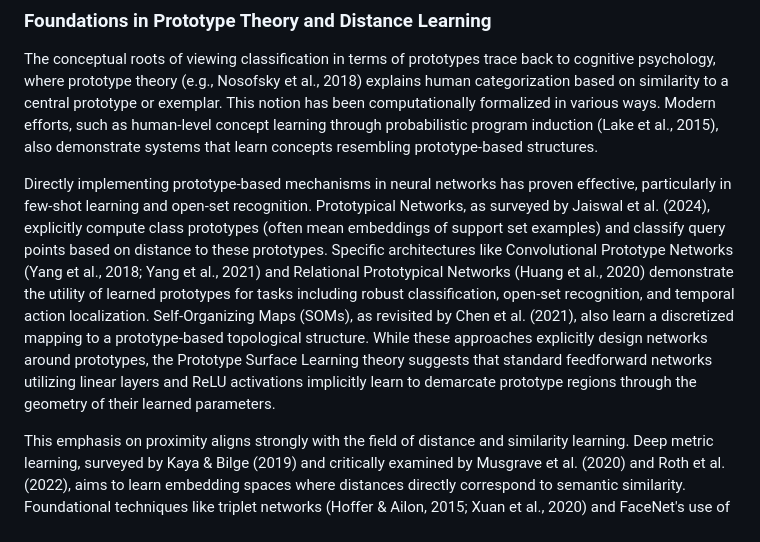
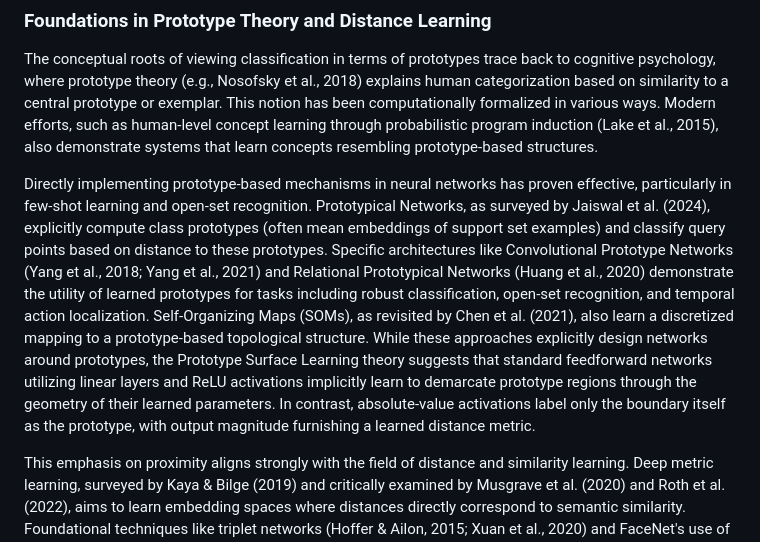
Before and after one commit to alanoursland/tr_xor, a Markdown page: notes/prior_work.md, the part around the change. Drawn GitHub-style.

Commit message:
adding abs discussion

```diff
--- a/notes/prior_work.md
+++ b/notes/prior_work.md
@@ -6,7 +6,7 @@ The quest to understand the internal mechanisms of deep neural networks has spur
 
 The conceptual roots of viewing classification in terms of prototypes trace back to cognitive psychology, where prototype theory (e.g., Nosofsky et al., 2018) explains human categorization based on similarity to a central prototype or exemplar. This notion has been computationally formalized in various ways. Modern efforts, such as human-level concept learning through probabilistic program induction (Lake et al., 2015), also demonstrate systems that learn concepts resembling prototype-based structures.
 
-Directly implementing prototype-based mechanisms in neural networks has proven effective, particularly in few-shot learning and open-set recognition. Prototypical Networks, as surveyed by Jaiswal et al. (2024), explicitly compute class prototypes (often mean embeddings of support set examples) and classify query points based on distance to these prototypes. Specific architectures like Convolutional Prototype Networks (Yang et al., 2018; Yang et al., 2021) and Relational Prototypical Networks (Huang et al., 2020) demonstrate the utility of learned prototypes for tasks including robust classification, open-set recognition, and temporal action localization. Self-Organizing Maps (SOMs), as revisited by Chen et al. (2021), also learn a discretized mapping to a prototype-based topological structure. While these approaches explicitly design networks around prototypes, the Prototype Surface Learning theory suggests that standard feedforward networks utilizing linear layers and ReLU activations implicitly learn to demarcate prototype regions through the geometry of their learned parameters.
+Directly implementing prototype-based mechanisms in neural networks has proven effective, particularly in few-shot learning and open-set recognition. Prototypical Networks, as surveyed by Jaiswal et al. (2024), explicitly compute class prototypes (often mean embeddings of support set examples) and classify query points based on distance to these prototypes. Specific architectures like Convolutional Prototype Networks (Yang et al., 2018; Yang et al., 2021) and Relational Prototypical Networks (Huang et al., 2020) demonstrate the utility of learned prototypes for tasks including robust classification, open-set recognition, and temporal action localization. Self-Organizing Maps (SOMs), as revisited by Chen et al. (2021), also learn a discretized mapping to a prototype-based topological structure. While these approaches explicitly design networks around prototypes, the Prototype Surface Learning theory suggests that standard feedforward networks utilizing linear layers and ReLU activations implicitly learn to demarcate prototype regions through the geometry of their learned parameters. In contrast, absolute-value activations label only the boundary itself as the prototype, with output magnitude furnishing a learned distance metric.
 
 This emphasis on proximity aligns strongly with the field of distance and similarity learning. Deep metric learning, surveyed by Kaya & Bilge (2019) and critically examined by Musgrave et al. (2020) and Roth et al. (2022), aims to learn embedding spaces where distances directly correspond to semantic similarity. Foundational techniques like triplet networks (Hoffer & Ailon, 2015; Xuan et al., 2020) and FaceNet's use of triplet loss (Schroff et al., 2015) explicitly optimize for this property. More recent works like ArcFace (Deng et al., 2022) and CosFace (Wang et al., 2018) introduce angular margin losses to further enhance discriminability by compacting intra-class variations and separating inter-class distributions, effectively shaping more prototypical clusters. The proposed theory posits that such proximity-based classification is not just a result of specialized losses but an inherent outcome of how standard networks process information via learned surfaces. Pitis et al. (2020) also explored inductive biases for distances, specifically enforcing the triangle inequality, which complements the geometric underpinnings of the Prototype Surface Learning theory.
 
```
